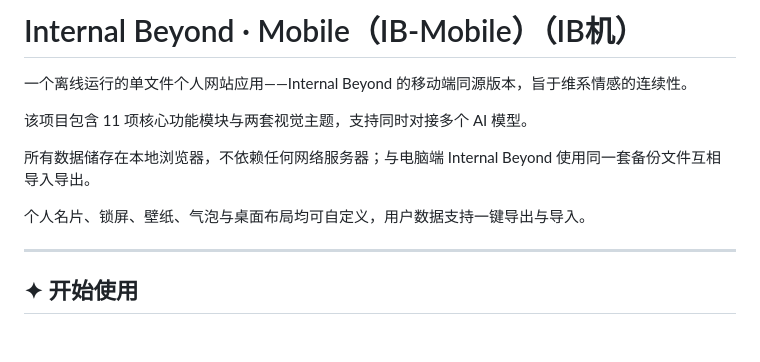
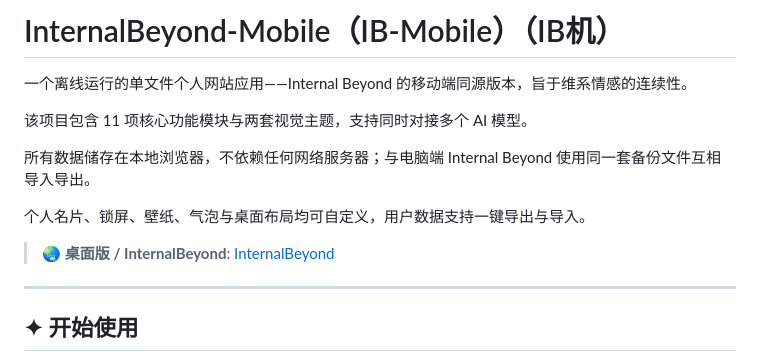
Before and after one commit to 1320338837-wq/InternalBeyond-Mobile, a Markdown page: README.md, the part around the change. Drawn GitHub-style; blank space fills up the shorter version.

Commit message:
Update project name in README.md

```diff
--- a/README.md
+++ b/README.md
@@ -1,4 +1,4 @@
-# Internal Beyond · Mobile（IB-Mobile）（IB机）
+# InternalBeyond-Mobile（IB-Mobile）（IB机）
 
 一个离线运行的单文件个人网站应用——Internal Beyond 的移动端同源版本，旨于维系情感的连续性。
 
@@ -8,6 +8,7 @@
 
 个人名片、锁屏、壁纸、气泡与桌面布局均可自定义，用户数据支持一键导出与导入。
 
+> 🌏 **桌面版 / InternalBeyond**: [InternalBeyond](https://github.com/Sui-IB/InternalBeyond)
 
 <!-- 宣传图：上传仓库后，把 Issue/PR 附件生成的图片链接替换到下一行 -->
 <!-- <img alt="InternalBeyond Mobile" src="在这里粘贴 GitHub attachments 图片链接" /> -->
```
